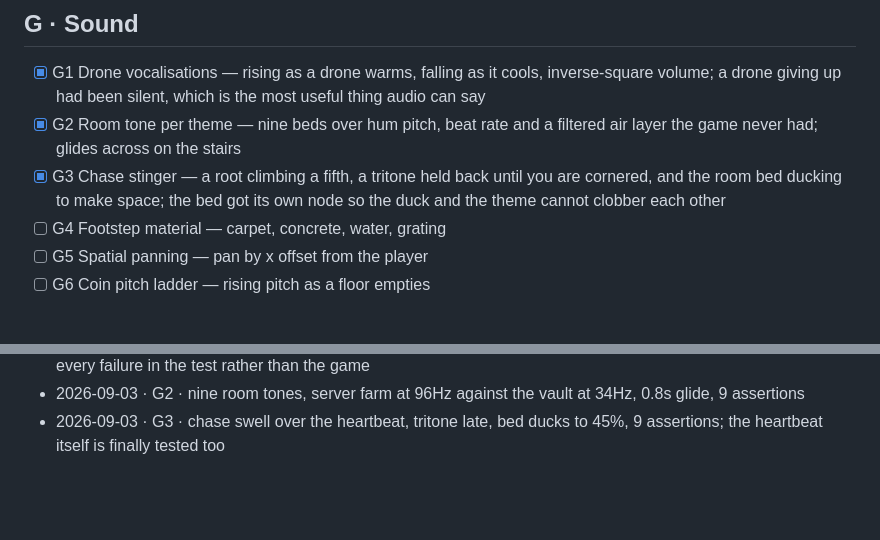
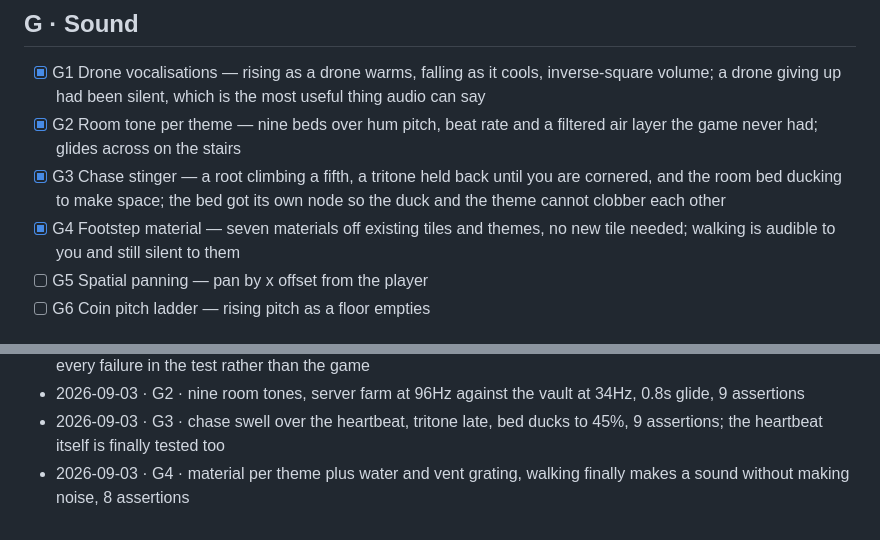
Before and after one commit to krabduke/flashpoint, a Markdown page: docs/BACKLOG.md, 2 parts joined by grey strips. Rendered like a GitHub page; blank space fills up the shorter version.

Commit message:
Tick G4 in the backlog

```diff
--- a/docs/BACKLOG.md
+++ b/docs/BACKLOG.md
@@ -106,7 +106,7 @@ behaviour is assertable. Visual work gets a screenshot check instead.
 - [x] G1 Drone vocalisations — rising as a drone warms, falling as it cools, inverse-square volume; a drone giving up had been silent, which is the most useful thing audio can say
 - [x] G2 Room tone per theme — nine beds over hum pitch, beat rate and a filtered air layer the game never had; glides across on the stairs
 - [x] G3 Chase stinger — a root climbing a fifth, a tritone held back until you are cornered, and the room bed ducking to make space; the bed got its own node so the duck and the theme cannot clobber each other
-- [ ] G4 Footstep material — carpet, concrete, water, grating
+- [x] G4 Footstep material — seven materials off existing tiles and themes, no new tile needed; walking is audible to you and still silent to them
 - [ ] G5 Spatial panning — pan by x offset from the player
 - [ ] G6 Coin pitch ladder — rising pitch as a floor empties
 
@@ -177,3 +177,4 @@ Append one line per completed item: `date · id · commit · note`.
 - 2026-09-03 · G1 · servo chirps on every heat change, botHeat() shared with the sprite, 8 assertions; five runs, every failure in the test rather than the game
 - 2026-09-03 · G2 · nine room tones, server farm at 96Hz against the vault at 34Hz, 0.8s glide, 9 assertions
 - 2026-09-03 · G3 · chase swell over the heartbeat, tritone late, bed ducks to 45%, 9 assertions; the heartbeat itself is finally tested too
+- 2026-09-03 · G4 · material per theme plus water and vent grating, walking finally makes a sound without making noise, 8 assertions
```
